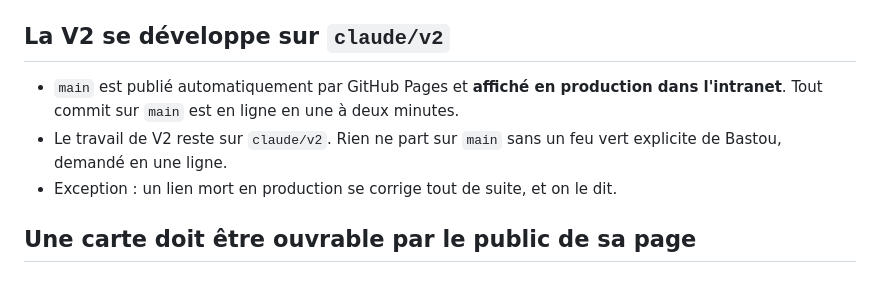
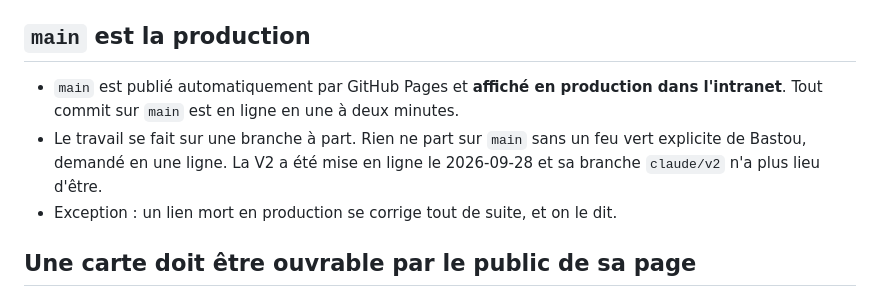
Before and after one commit to OMXBV/DashboardTeepee, a Markdown page: CLAUDE.md, the part around the change. GitHub-like rendering.

Commit message:
CLAUDE.md : la V2 est en ligne, main reste la production
La regle de branche ne nomme plus claude/v2, mise en production ce jour.

Co-Authored-By: Claude Fable 5.1 <noreply@anthropic.com>
Claude-Session: https://claude.ai/code/session_01BJHzZqtNeEEEZ8LAuah7Qj

```diff
--- a/CLAUDE.md
+++ b/CLAUDE.md
@@ -17,12 +17,13 @@ le dépôt et la publication, ce fichier décrit la façon de travailler dessus.
   pire qu'une carte absente.
 - Avant de retirer une carte, vérifier dans `LIENS.md` si son lien sert ailleurs.
 
-## La V2 se développe sur `claude/v2`
+## `main` est la production
 
 - `main` est publié automatiquement par GitHub Pages et **affiché en production dans
   l'intranet**. Tout commit sur `main` est en ligne en une à deux minutes.
-- Le travail de V2 reste sur `claude/v2`. Rien ne part sur `main` sans un feu vert
-  explicite de Bastou, demandé en une ligne.
+- Le travail se fait sur une branche à part. Rien ne part sur `main` sans un feu vert
+  explicite de Bastou, demandé en une ligne. La V2 a été mise en ligne le 2026-09-28
+  et sa branche `claude/v2` n'a plus lieu d'être.
 - Exception : un lien mort en production se corrige tout de suite, et on le dit.
 
 ## Une carte doit être ouvrable par le public de sa page
```
